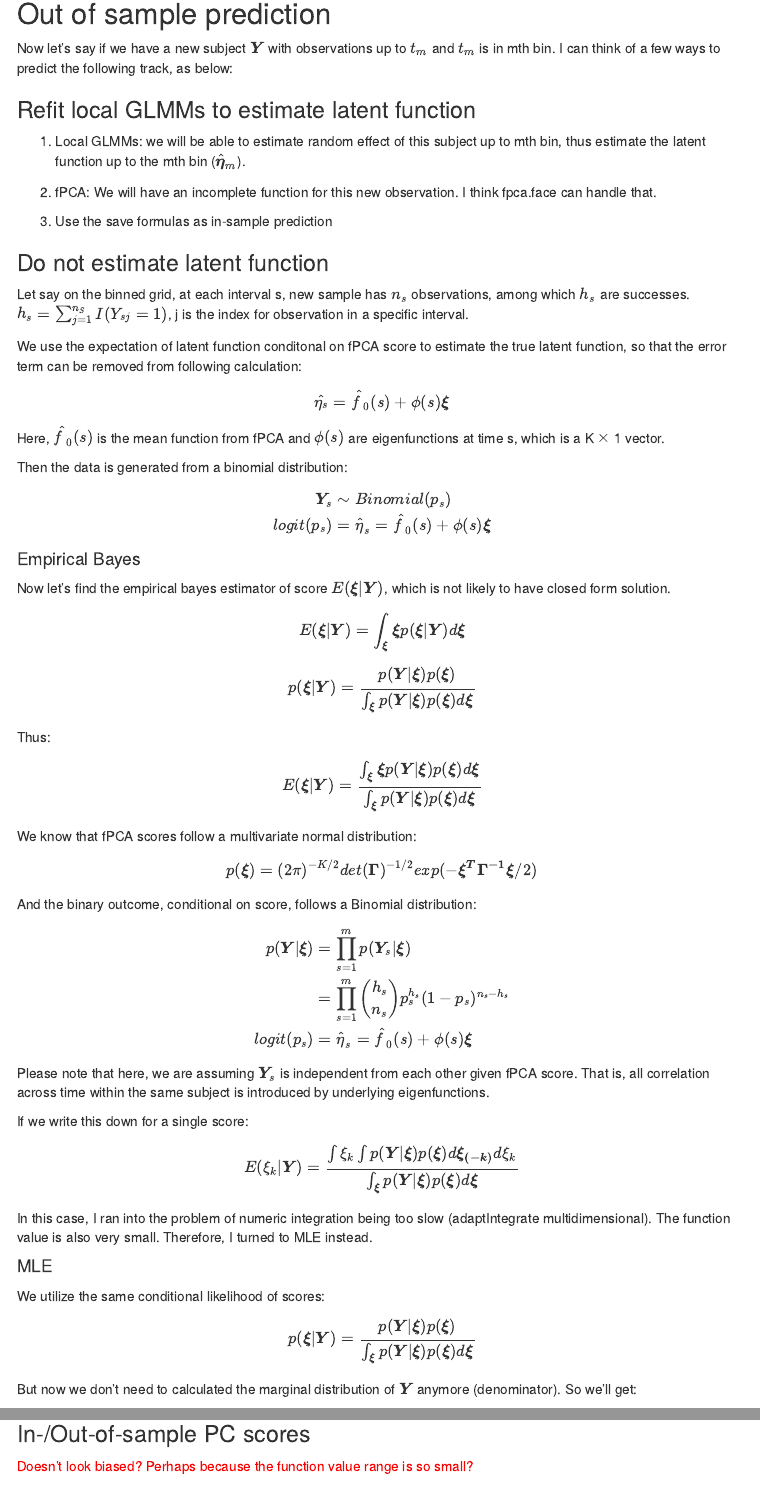
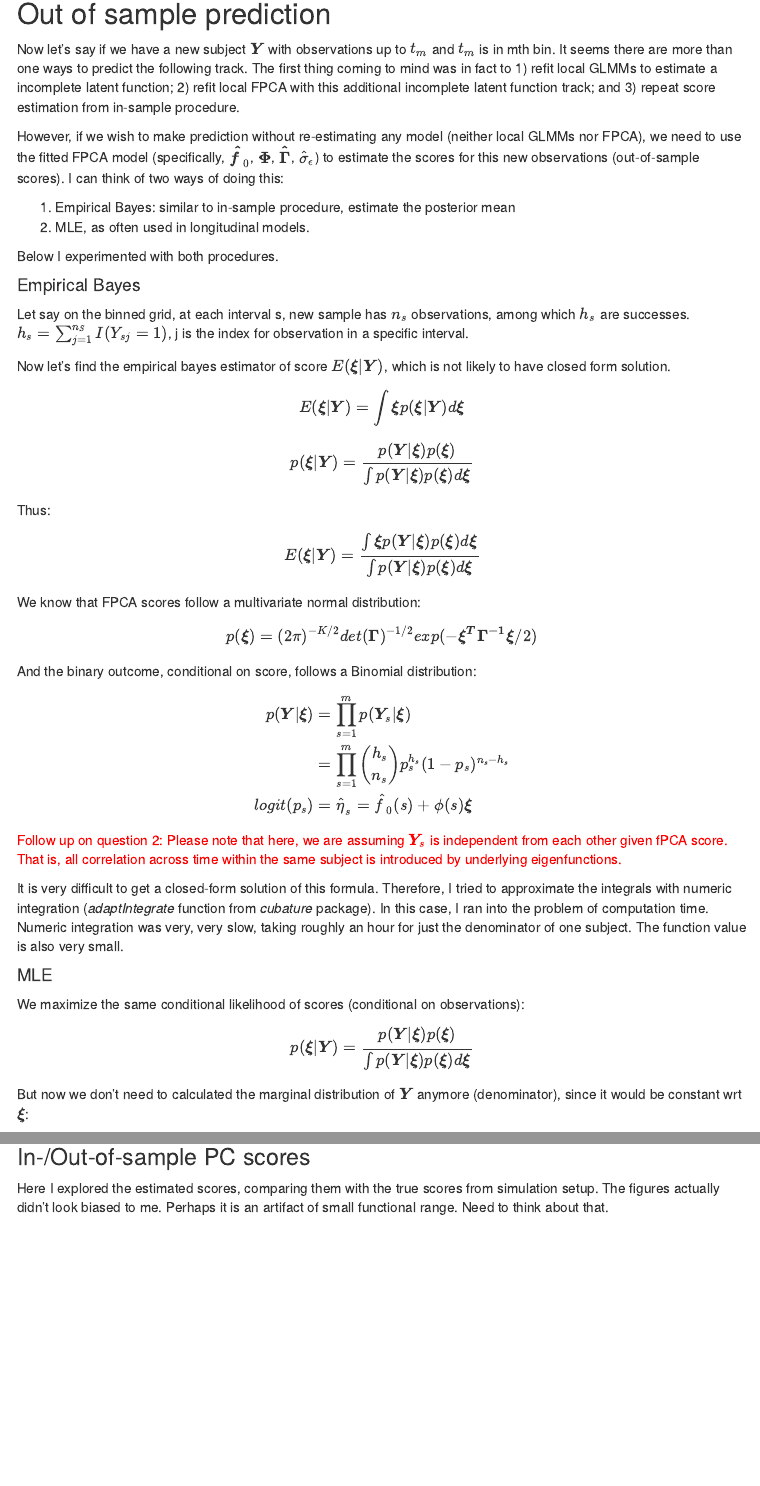
Before and after one commit to yingljin/DynamicPred, an R Markdown document (f-GFPCA.Rmd): the page in a window 1100 px wide, from 2840 px down before the commit and from 2960 px down after it, so that both start at the same text, and a second part further down, joined at a grey line. Rendered offline with R 4.5, knitr and Pandoc, with nearby package versions; some code elsewhere in the file could not run offline; menus at the side of the page are left out.

Commit message:
update progress report

````diff
--- a/f-GFPCA.Rmd
+++ b/f-GFPCA.Rmd
@@ -278,45 +284,29 @@ in_pred_subj4 %>%
 
 ## Out of sample prediction
 
-Now let's say if we have a new subject $\boldsymbol{Y}$ with observations up to $t_m$ and $t_m$ is in mth bin. I can think of a few ways to  predict the following track, as below:
+Now let's say if we have a new subject $\boldsymbol{Y}$ with observations up to $t_m$ and $t_m$ is in mth bin. It seems there are more than one ways to  predict the following track. The first thing coming to mind was in fact to 1) refit local GLMMs to estimate a incomplete latent function; 2) refit local FPCA with this additional incomplete latent function track; and 3) repeat score estimation from in-sample procedure.
 
-### Refit local GLMMs to estimate latent function
+However, if we wish to make prediction without re-estimating any model (neither local GLMMs nor FPCA), we need to use the fitted FPCA model (specifically, $\boldsymbol{\hat{f}}_0$, $\boldsymbol{\Phi}$, $\boldsymbol{\hat{\Gamma}}$, $\hat{\sigma}_{\epsilon}$) to estimate the scores for this new observations (out-of-sample scores). I can think of two ways of doing this:
 
-1. Local GLMMs: we will be able to estimate random effect of this subject up to mth bin, thus estimate the latent function up to the mth bin ($\hat{\boldsymbol{\eta}}_m$).
+1. Empirical Bayes: similar to in-sample procedure, estimate the posterior mean
+2. MLE, as often used in longitudinal models.
 
-2. fPCA: We will have an incomplete function for this new observation. I think fpca.face can handle that.
+Below I experimented with both procedures.
 
-3. Use the save formulas as in-sample prediction
-
-### Do not estimate latent function
+#### Empirical Bayes
 
 Let say on the binned grid, at each interval s, new sample has $n_s$ observations, among which $h_s$ are successes. $h_s = \sum_{j=1}^{n_S} I(Y_{sj}=1)$, j is the index for observation in a specific interval.
 
-We use the expectation of latent function conditonal on fPCA score to estimate the true latent function, so that the error term can be removed from following calculation:
-
-$$\hat{\eta_s} = \hat{f}_{0}(s)+\phi(s)\boldsymbol{\xi}$$
-
-Here, $\hat{f}_{0}(s)$ is the mean function from fPCA and $\phi(s)$ are eigenfunctions at time s, which is a K $\times$ 1 vector.
-
-Then the data is generated from a binomial distribution:
-
-$$\begin{aligned}
- \boldsymbol{Y}_s & \sim Binomial(p_s) \\
- logit(p_s) & = \hat{\eta}_s = \hat{f}_{0}(s)+\phi(s)\boldsymbol{\xi}
-\end{aligned}$$
-
-#### Empirical Bayes
-
 Now let's find the empirical bayes estimator of score $E(\boldsymbol{\xi}|\boldsymbol{Y})$, which is not likely to have closed form solution.
 
-$$E(\boldsymbol{\xi}|\boldsymbol{Y})=\int_{\boldsymbol{\xi}} \boldsymbol{\xi} p(\boldsymbol{\xi}|\boldsymbol{Y})d\boldsymbol{\xi}$$
-$$p(\boldsymbol{\xi}|\boldsymbol{Y}) = \frac{p(\boldsymbol{Y}|\boldsymbol{\xi})p(\boldsymbol{\xi})}{\int_{\boldsymbol{\xi}}p(\boldsymbol{Y}|\boldsymbol{\xi})p(\boldsymbol{\xi})d\boldsymbol{\xi}}$$
+$$E(\boldsymbol{\xi}|\boldsymbol{Y})=\int \boldsymbol{\xi} p(\boldsymbol{\xi}|\boldsymbol{Y})d\boldsymbol{\xi}$$
+$$p(\boldsymbol{\xi}|\boldsymbol{Y}) = \frac{p(\boldsymbol{Y}|\boldsymbol{\xi})p(\boldsymbol{\xi})}{\int p(\boldsymbol{Y}|\boldsymbol{\xi})p(\boldsymbol{\xi})d\boldsymbol{\xi}}$$
 
 Thus:
 
-$$E(\boldsymbol{\xi}|\boldsymbol{Y})=\frac{\int_{\boldsymbol{\xi}}\boldsymbol{\xi}p(\boldsymbol{Y}|\boldsymbol{\xi})p(\boldsymbol{\xi})d\boldsymbol{\xi}}{\int_{\boldsymbol{\xi}}p(\boldsymbol{Y}|\boldsymbol{\xi})p(\boldsymbol{\xi})d\boldsymbol{\xi}}$$
+$$E(\boldsymbol{\xi}|\boldsymbol{Y})=\frac{\int \boldsymbol{\xi}p(\boldsymbol{Y}|\boldsymbol{\xi})p(\boldsymbol{\xi})d\boldsymbol{\xi}}{\int p(\boldsymbol{Y}|\boldsymbol{\xi})p(\boldsymbol{\xi})d\boldsymbol{\xi}}$$
 
-We know that fPCA scores follow a multivariate normal distribution:
+We know that FPCA scores follow a multivariate normal distribution:
 
 $$p(\boldsymbol{\xi}) = (2\pi)^{-K/2}det(\boldsymbol{\Gamma})^{-1/2}exp(-\boldsymbol{\xi^T \Gamma^{-1} \xi}/2)$$
 
@@ -328,30 +318,29 @@ p(\boldsymbol{Y}|\boldsymbol{\xi}) &= \prod_{s=1}^{m}p(\boldsymbol{Y}_s|\boldsym
 logit(p_s) & = \hat{\eta}_s = \hat{f}_{0}(s)+\phi(s)\boldsymbol{\xi}
 \end{aligned}$$
 
-Please note that here, we are assuming $\boldsymbol{Y}_s$ is independent from each other given fPCA score. That is, all correlation across time within the same subject is introduced by underlying eigenfunctions.
+<span style="color:red;">Follow up on question 2: Please note that here, we are assuming $\boldsymbol{Y}_s$ is independent from each other given fPCA score. That is, all correlation across time within the same subject is introduced by underlying eigenfunctions. </span>
 
-If we write this down for a single score:
+<!-- If we write this down for a single score:  -->
 
-$$E(\xi_k|\boldsymbol{Y})=\frac{\int \xi_k \int p(\boldsymbol{Y}|\boldsymbol{\xi})p(\boldsymbol{\xi})d\boldsymbol{\xi_{(-k)}}d\xi_k}{\int_{\boldsymbol{\xi}}p(\boldsymbol{Y}|\boldsymbol{\xi})p(\boldsymbol{\xi})d\boldsymbol{\xi}}$$
+<!-- $$E(\xi_k|\boldsymbol{Y})=\frac{\int \xi_k \int p(\boldsymbol{Y}|\boldsymbol{\xi})p(\boldsymbol{\xi})d\boldsymbol{\xi_{(-k)}}d\xi_k}{\int_{\boldsymbol{\xi}}p(\boldsymbol{Y}|\boldsymbol{\xi})p(\boldsymbol{\xi})d\boldsymbol{\xi}}$$ -->
 
-
-In this case, I ran into the problem of numeric integration being too slow (adaptIntegrate multidimensional). The function value is also very small. Therefore, I turned to MLE instead.
-
+It is very difficult to get a closed-form solution of this formula. Therefore, I tried to approximate the integrals with numeric integration (*adaptIntegrate* function from *cubature* package). In this case, I ran into the problem of computation time. Numeric integration was very, very slow, taking roughly an hour for just the denominator of one subject. The function value is also very small.
 
 #### MLE
 
-We utilize the same conditional likelihood of scores:
+We maximize the same conditional likelihood of scores (conditional on observations):
 
 
-$$p(\boldsymbol{\xi}|\boldsymbol{Y}) = \frac{p(\boldsymbol{Y}|\boldsymbol{\xi})p(\boldsymbol{\xi})}{\int_{\boldsymbol{\xi}}p(\boldsymbol{Y}|\boldsymbol{\xi})p(\boldsymbol{\xi})d\boldsymbol{\xi}}$$
+$$p(\boldsymbol{\xi}|\boldsymbol{Y}) = \frac{p(\boldsymbol{Y}|\boldsymbol{\xi})p(\boldsymbol{\xi})}{\int p(\boldsymbol{Y}|\boldsymbol{\xi})p(\boldsymbol{\xi})d\boldsymbol{\xi}}$$
 
-But now we don't need to calculated the marginal distribution of $\boldsymbol{Y}$ anymore (denominator). So we'll get:
+But now we don't need to calculated the marginal distribution of $\boldsymbol{Y}$ anymore (denominator), since it would be constant wrt $\boldsymbol{\xi}$:
+
 
 $$\begin{aligned}
 p(\boldsymbol{\xi}|\boldsymbol{Y}) & \propto p(\boldsymbol{Y}|\boldsymbol{\xi})p(\boldsymbol{\xi}) \\
-
 l(\boldsymbol{\xi}|\boldsymbol{Y}) & \propto logp (\boldsymbol{Y}|\boldsymbol{\xi})+log p(\boldsymbol{\xi})
 \end{aligned}$$
+
 
 Plug in the conditional log-likelihood of $\boldsymbol{Y}$ and marginal log-likelihood of $\boldsymbol{\xi}$:
 
@@ -574,8 +564,7 @@ grid.arrange(
 
 ### In-/Out-of-sample PC scores
 
-<span style="color: red;">Doesn't look biased? </span>
-<span style="color: red;">Perhaps because the function value range is so small? </span>
+Here I explored the estimated scores, comparing them with the true scores from simulation setup. The figures actually didn't look biased to me. Perhaps it is an artifact of small functional range. Need to think about that.
 
 ```{r, results='hide', message=FALSE}
 # true scores:xi
````
Also changed, not shown: f-GFPCA.html, f-GFPCA.Rmd (44 more changed lines), 2 other files.
